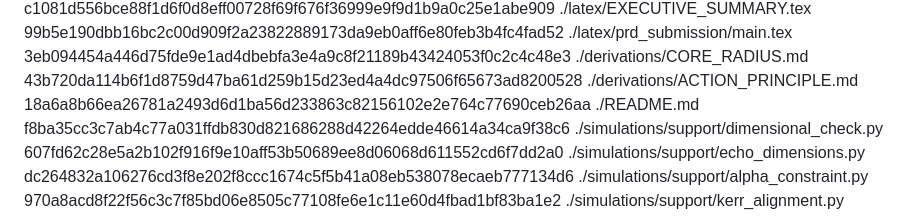
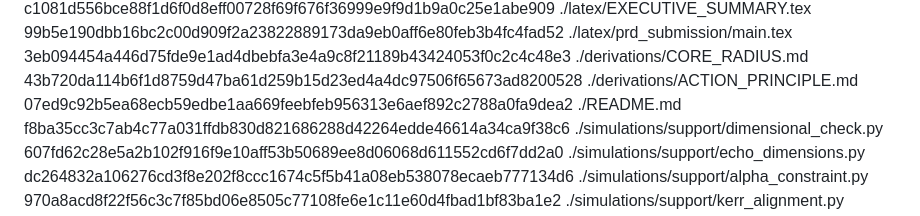
Before and after one commit to Darian-Frey/CODE-GEO, a Markdown page: MANIFEST.md, the part around the change. Rendered like a GitHub page.

Commit message:
integrity: final manifest sync after v3.1.1 structural merge

```diff
--- a/MANIFEST.md
+++ b/MANIFEST.md
@@ -9,7 +9,7 @@ c1081d556bce88f1d6f0d8eff00728f69f676f36999e9f9d1b9a0c25e1abe909  ./latex/EXECUT
 99b5e190dbb16bc2c00d909f2a23822889173da9eb0aff6e80feb3b4fc4fad52  ./latex/prd_submission/main.tex
 3eb094454a446d75fde9e1ad4dbebfa3e4a9c8f21189b43424053f0c2c4c48e3  ./derivations/CORE_RADIUS.md
 43b720da114b6f1d8759d47ba61d259b15d23ed4a4dc97506f65673ad8200528  ./derivations/ACTION_PRINCIPLE.md
-18a6a8b66ea26781a2493d6d1ba56d233863c82156102e2e764c77690ceb26aa  ./README.md
+07ed9c92b5ea68ecb59edbe1aa669feebfeb956313e6aef892c2788a0fa9dea2  ./README.md
 f8ba35cc3c7ab4c77a031ffdb830d821686288d42264edde46614a34ca9f38c6  ./simulations/support/dimensional_check.py
 607fd62c28e5a2b102f916f9e10aff53b50689ee8d06068d611552cd6f7dd2a0  ./simulations/support/echo_dimensions.py
 dc264832a106276cd3f8e202f8ccc1674c5f5b41a08eb538078ecaeb777134d6  ./simulations/support/alpha_constraint.py
```
